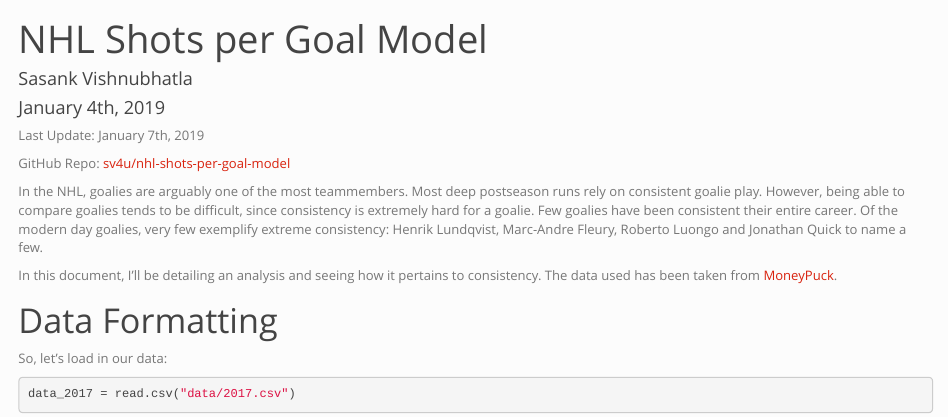
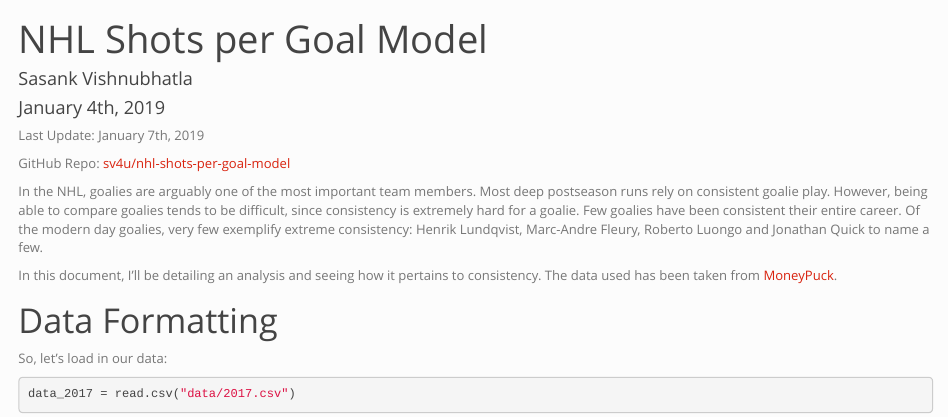
Before and after one commit to sv4u/nhl-shots-per-goal-model, an R Markdown document (analysis.Rmd): the page in a window 1100 px wide, from its top. Rendered offline with R 4.5, knitr and Pandoc, with nearby package versions; some code elsewhere in the file could not run offline.

Commit message:
fixing an english error. thanks mahima :)

```diff
--- a/analysis.Rmd
+++ b/analysis.Rmd
@@ -32,7 +32,7 @@ Last Update: January 7th, 2019
 
 GitHub Repo: [sv4u/nhl-shots-per-goal-model](https://github.com/sv4u/nhl-shots-per-goal-model)
 
-In the NHL, goalies are arguably one of the most teammembers. Most deep postseason runs rely on consistent goalie play. However, being able to compare goalies tends to be difficult, since consistency is extremely hard for a goalie. Few goalies have been consistent their entire career. Of the modern day goalies, very few exemplify extreme consistency: Henrik Lundqvist, Marc-Andre Fleury, Roberto Luongo and Jonathan Quick to name a few.
+In the NHL, goalies are arguably one of the most important team members. Most deep postseason runs rely on consistent goalie play. However, being able to compare goalies tends to be difficult, since consistency is extremely hard for a goalie. Few goalies have been consistent their entire career. Of the modern day goalies, very few exemplify extreme consistency: Henrik Lundqvist, Marc-Andre Fleury, Roberto Luongo and Jonathan Quick to name a few.
 
 In this document, I'll be detailing an analysis and seeing how it pertains to consistency. The data used has been taken from [MoneyPuck](moneypuck.com).
 
```
Also changed, not shown: 2 other files.
